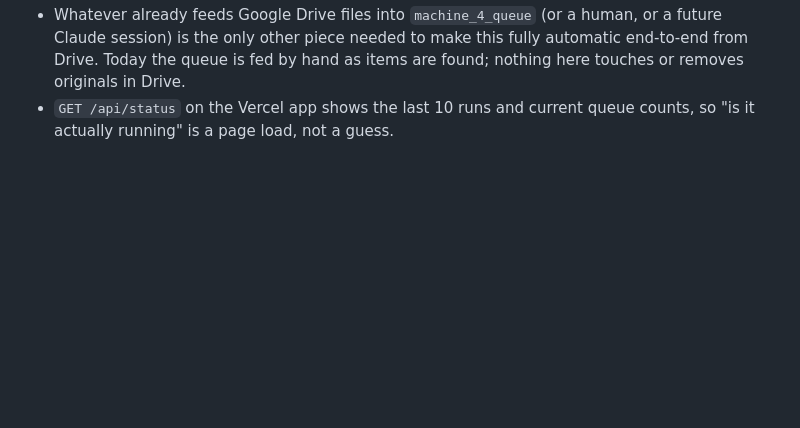
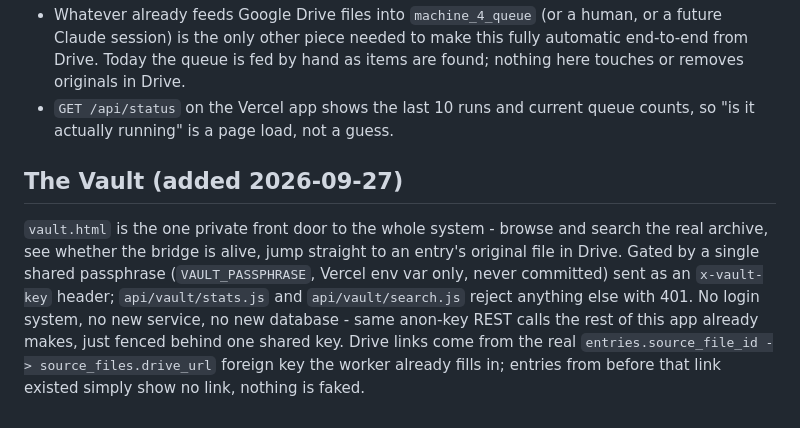
Before and after one commit to vishnuhorus-commits/az-clean-auto-chunk-sorter, a Markdown page: PIPELINE_MAP.md, the part around the change. Drawn GitHub-style; blank space fills up the shorter version.

Commit message:
Document the Vault in the pipeline map
Co-Authored-By: Claude Sonnet 5 <noreply@anthropic.com>
Claude-Session: https://claude.ai/code/session_01LbrEHFtAMhtyRkaRr2ALPM

```diff
--- a/PIPELINE_MAP.md
+++ b/PIPELINE_MAP.md
@@ -109,3 +109,17 @@ external credentials (no Google Cloud service account needed):
   as items are found; nothing here touches or removes originals in Drive.
 - `GET /api/status` on the Vercel app shows the last 10 runs and current
   queue counts, so "is it actually running" is a page load, not a guess.
+
+## The Vault (added 2026-09-27)
+
+`vault.html` is the one private front door to the whole system - browse and
+search the real archive, see whether the bridge is alive, jump straight to
+an entry's original file in Drive. Gated by a single shared passphrase
+(`VAULT_PASSPHRASE`, Vercel env var only, never committed) sent as an
+`x-vault-key` header; `api/vault/stats.js` and `api/vault/search.js` reject
+anything else with 401. No login system, no new service, no new database -
+same anon-key REST calls the rest of this app already makes, just fenced
+behind one shared key. Drive links come from the real
+`entries.source_file_id -> source_files.drive_url` foreign key the worker
+already fills in; entries from before that link existed simply show no
+link, nothing is faked.
```
